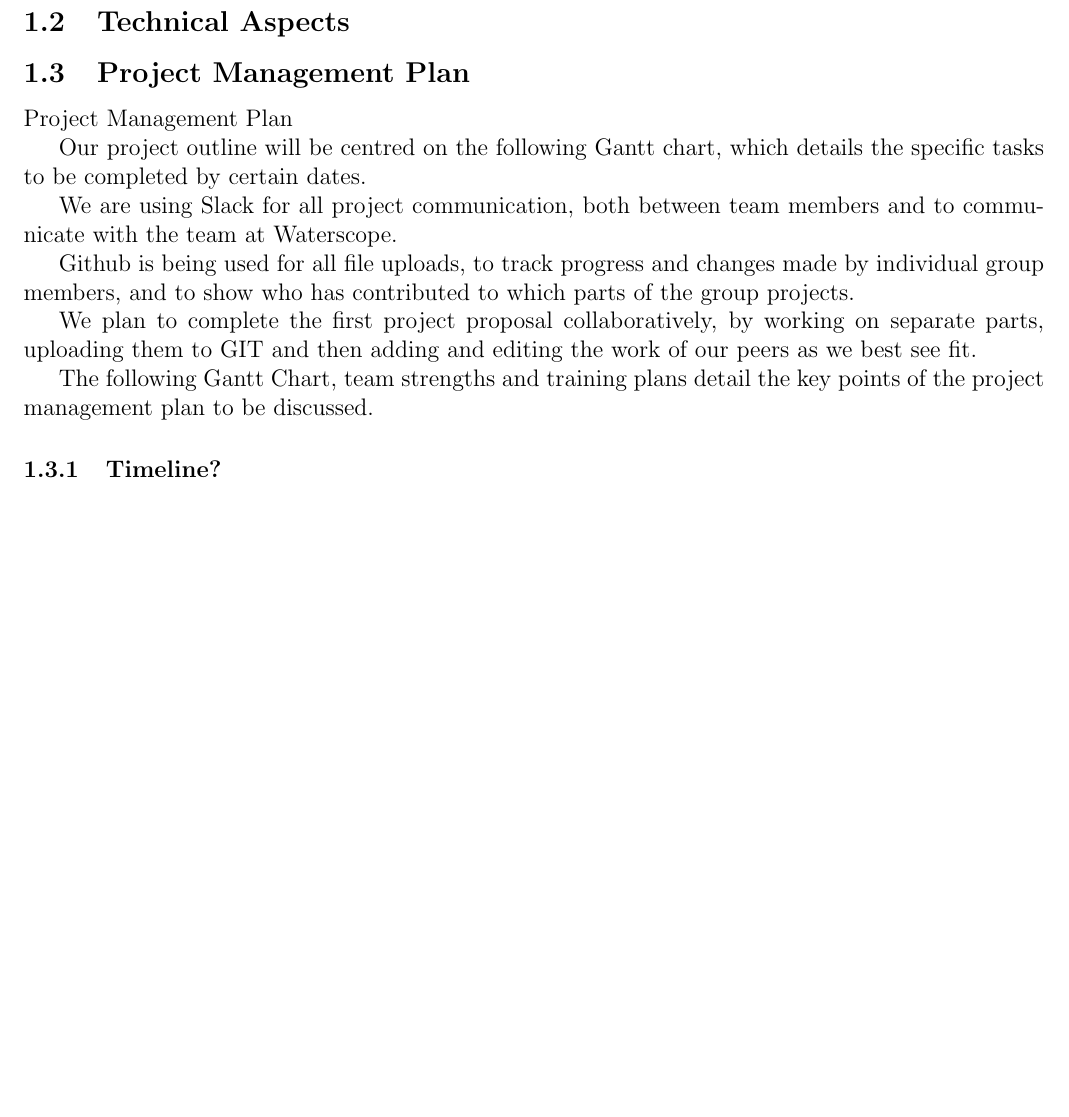
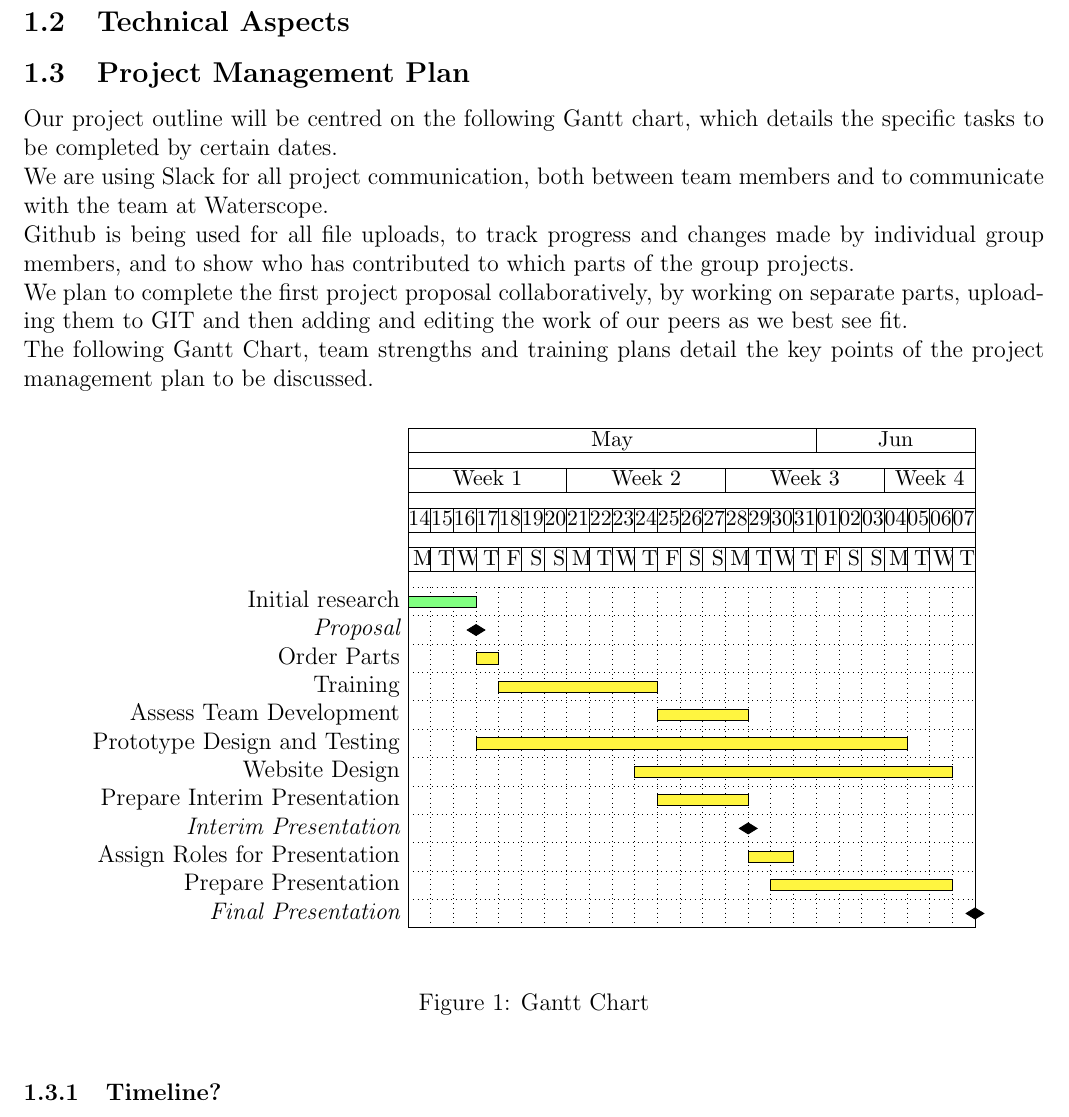
Before and after one commit to AaronPLFleming/WaterScope, a LaTeX document (Waterscope Project Overview.tex): part of page 2 of 3 before the commit and part of page 2 of 4 after it, cut so that both start at the same text, the shorter picture padded with empty space. Compiled offline with LaTeX, dvips and Ghostscript.

Commit message:
Update Waterscope Project Overview.tex

```diff
--- a/Waterscope Project Overview.tex
+++ b/Waterscope Project Overview.tex
@@ -5,7 +5,6 @@
 \newcommand{\tick}{\ding{51}}
 \newcommand{\cross}{\ding{55}}
 \usepackage[dvipsnames]{xcolor}
-\newcommand{\e}[1]{{\mathbb E}\left[ #1 \right]}
 \textwidth 18cm \oddsidemargin -0.5cm \topmargin -2.25cm \textheight
 25cm \footskip 0.7cm \usepackage{epsfig}
 \usepackage{amsmath,graphicx,psfrag,pstcol}
@@ -15,7 +14,12 @@
 \newcommand{\thrfor}{.^{\displaystyle .} .}
 \newcommand{\bvec}[1]{{\bf #1}}
 \graphicspath{{./Figures/}}
-
+\usepackage{pgfgantt}
+\def\pgfcalendarweekdayletter#1{
+%
+\ifcase#1M\or T\or W\or T\or F\or S\or S\fi
+%
+}
 \begin{document}
 
 \noindent
@@ -42,18 +46,41 @@ The second idea, and the idea which the WaterScope team recommended that we purs
 \subsection{Technical Aspects}
 
 \subsection{Project Management Plan}
-Project Management Plan
+Our project outline will be centred on the following Gantt chart, which details the specific tasks to be completed by certain dates.\\
+We are using Slack for all project communication, both between team members and to communicate with the team at Waterscope.\\
+Github is being used for all file uploads, to track progress and changes made by individual group members, and to show who has contributed to which parts of the group projects.\\
+We plan to complete the first project proposal collaboratively, by working on separate parts, uploading them to GIT and then adding and editing the work of our peers as we best see fit.\\
+The following Gantt Chart, team strengths and training plans detail the key points of the project management plan to be discussed.
+\begin{figure}[h]
+\begin{center}
+\begin{ganttchart}[
+hgrid,
+vgrid,
+x unit=4mm, y unit title=7mm, y unit chart=5mm, bar/.append style={fill=yellow!75},
+time slot format=isodate
+]{2018-05-14}{2018-06-07}
+\gantttitlecalendar{month = shortname, week=1, day, weekday = letter}{1}{25}\\
+\ganttbar[
+bar/.append style={fill=green!50}
+]{Initial research}{2018-05-14}{2018-05-16}\\
+\ganttmilestone{Proposal}
+{2018-05-16}\\
+\ganttbar{Order Parts}{2018-05-17}{2018-05-17}\\
+\ganttbar{Training}{2018-05-18}{2018-05-24}\\
+\ganttbar{Assess Team Development}{2018-05-25}{2018-05-28}\\
+\ganttbar{Prototype Design and Testing}{2018-05-17}{2018-06-04}\\
+\ganttbar{Website Design}{2018-05-24}{2018-06-06}\\
+\ganttbar{Prepare Interim Presentation}{2018-05-25}{2018-05-28}\\
+\ganttmilestone{Interim Presentation}
+{2018-05-28}\\
+\ganttbar{Assign Roles for Presentation}{2018-05-29}{2018-05-30}\\
+\ganttbar{Prepare Presentation}{2018-05-30}{2018-06-06}\\
+\ganttmilestone{Final Presentation}{2018-06-07}
+\end{ganttchart}
+\end{center}
+\caption{Gantt Chart}
+\end{figure}
 
-Our project outline will be centred on the following Gantt chart, which details the specific tasks to be completed by certain dates.
-
-We are using Slack for all project communication, both between team members and to communicate with the team at Waterscope.
-
-Github is being used for all file uploads, to track progress and changes made by individual group members, and to show who has contributed to which parts of the group projects.
-
-We plan to complete the first project proposal collaboratively, by working on separate parts, uploading them to GIT and then adding and editing the work of our peers as we best see fit.
-
-
-The following Gantt Chart, team strengths and training plans detail the key points of the project management plan to be discussed.
 \subsubsection{Timeline?}
 
 \subsubsection{Team Member Strengths etc.}
```
